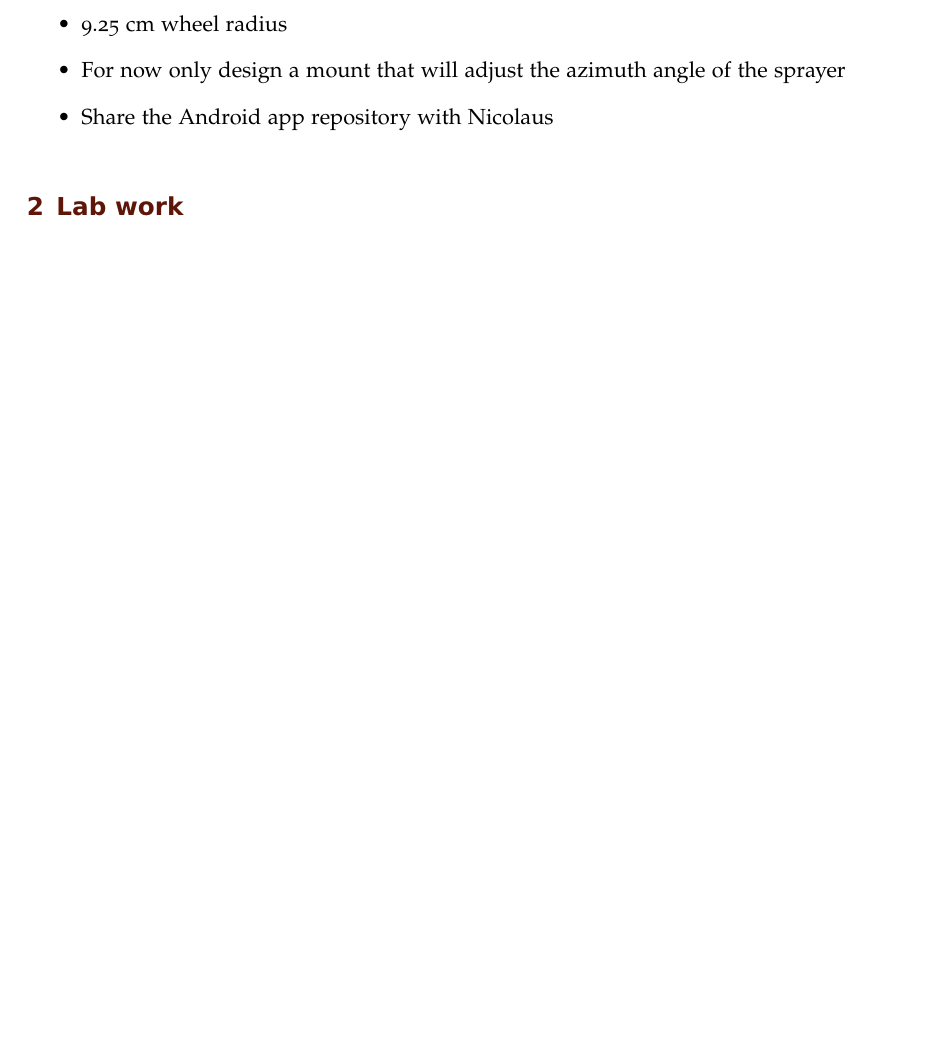
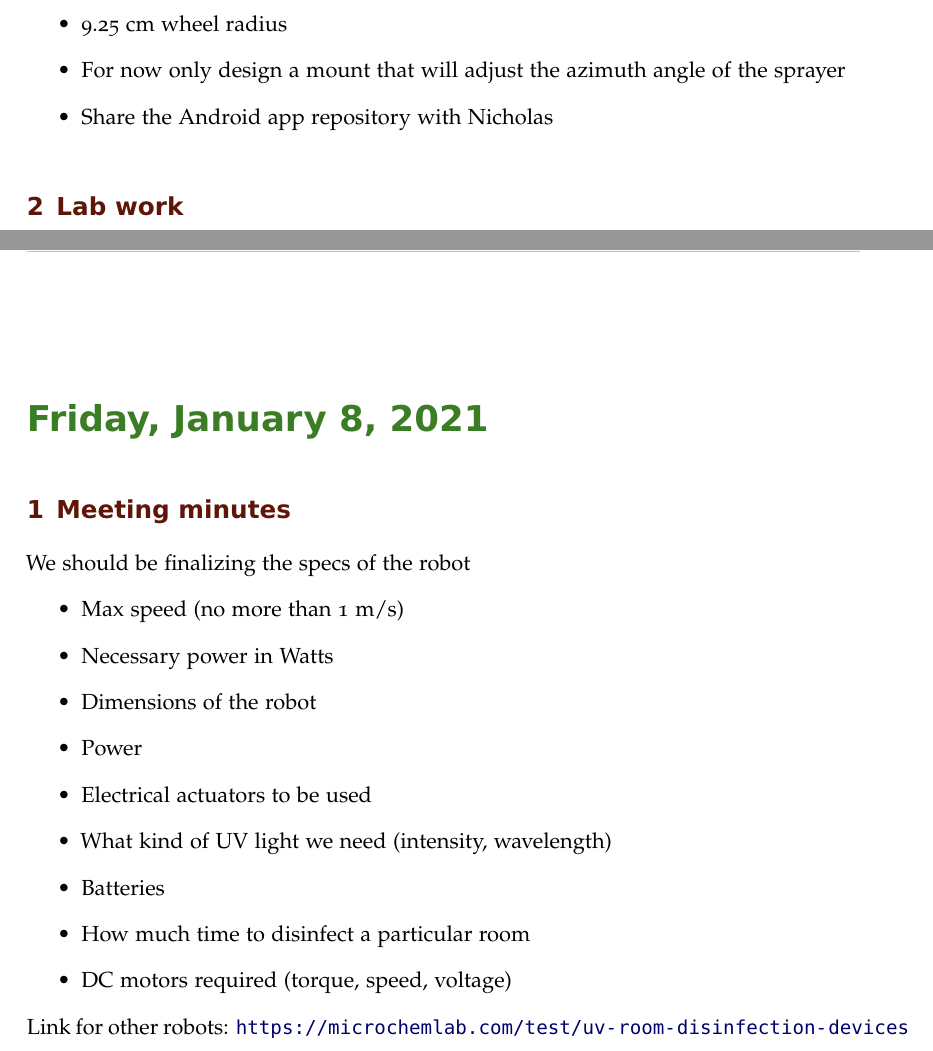
Before and after one commit to suruz-miah/cleaningAndMappingRobot, a LaTeX book (labnotebook.tex): part of page 97 of 105 before the commit and two parts of pages 97 and 103 of 105 after it, the two joined at a grey line, cut so that both start at the same text, the shorter picture padded with empty space. Compiled offline with pdfLaTeX.

Commit message:
Updated lab notebook

```diff
--- a/labnotebook.tex
+++ b/labnotebook.tex
@@ -894,6 +894,6 @@ Some of the takeaways from the meeting:
 \item Mount for sprayer designed from scratch, use existing sprayer on the market
 \item 9.25 cm wheel radius
 \item For now only design a mount that will adjust the azimuth angle of the sprayer
-\item Share the Android app repository with Nicolaus
+\item Share the Android app repository with Nicholas
 \end{itemize}
 \experiment{Lab work}
@@ -938,6 +931,23 @@ The robot drive wheels have part number 6331K31 on the McMaster-Carr website whi
 \end{subfigure}
 \end{figure}
 We still need to redesign the sprayer mount and UV light holder to be able to hold many different types of UV lights and disinfectant sprayers.
+
+\labday{Friday, January 8, 2021}
+\experiment{Meeting minutes}
+We should be finalizing the specs of the robot
+\begin{itemize}
+\item Max speed (no more than 1 m/s)
+\item Necessary power in Watts
+\item Dimensions of the robot
+\item Power
+\item Electrical actuators to be used
+\item What kind of UV light we need (intensity, wavelength)
+\item Batteries
+\item How much time to disinfect a particular room
+\item DC motors required (torque, speed, voltage)
+\end{itemize}
+Link for other robots:
+\url{https://microchemlab.com/test/uv-room-disinfection-devices}
 \end{addmargin}
 
 %----------------------------------------------------------------------------------------
```
Also changed, not shown: labnotebook.tex (13 more changed lines).
